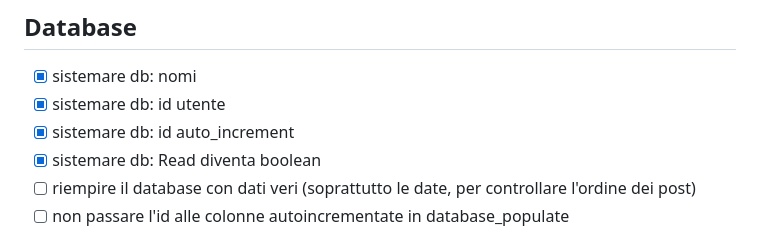
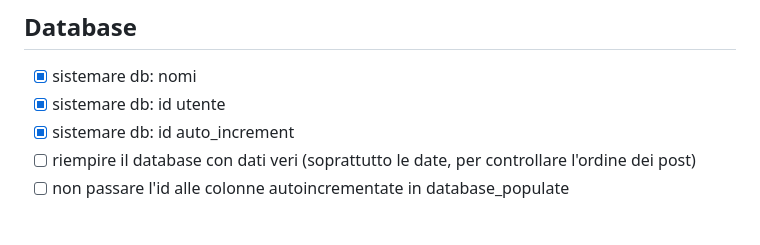
Before and after one commit to MarcoAntolini/Memed, a Markdown page: TODO.md, the part around the change. Rendered like a GitHub page.

```diff
--- a/TODO.md
+++ b/TODO.md
@@ -19,7 +19,6 @@
 - [x] sistemare db: nomi
 - [x] sistemare db: id utente
 - [x] sistemare db: id auto_increment
-- [x] sistemare db: Read diventa boolean
 - [ ] riempire il database con dati veri (soprattutto le date, per controllare l'ordine dei post)
 - [ ] non passare l'id alle colonne autoincrementate in database_populate
 
```
